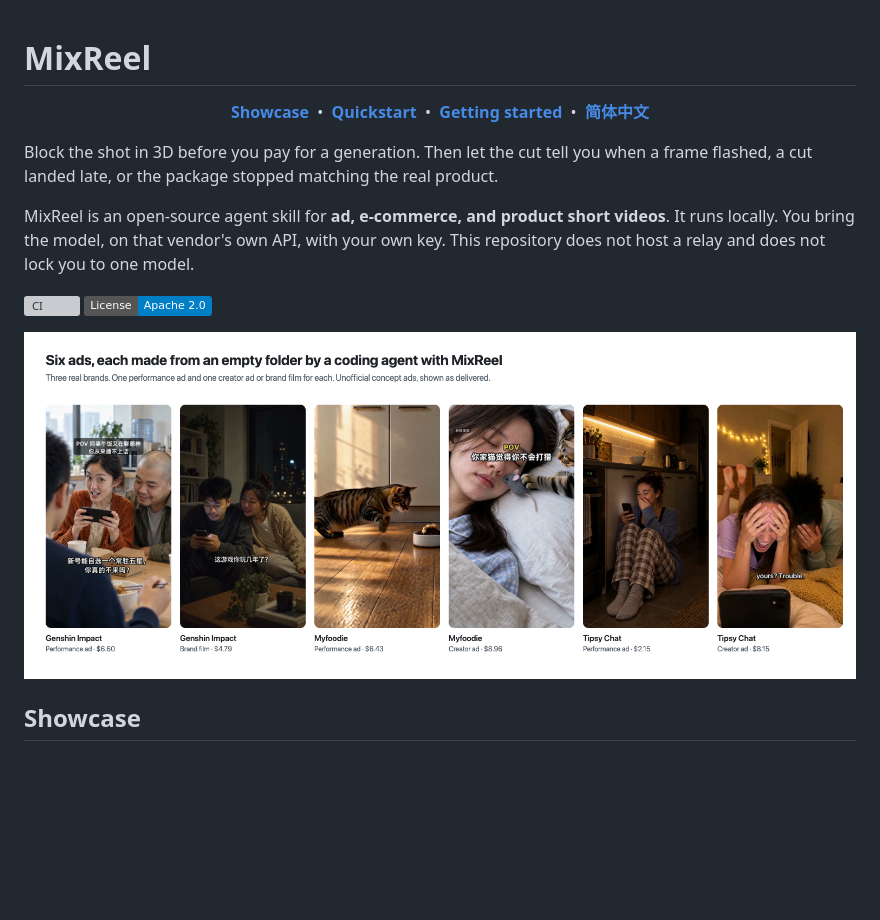
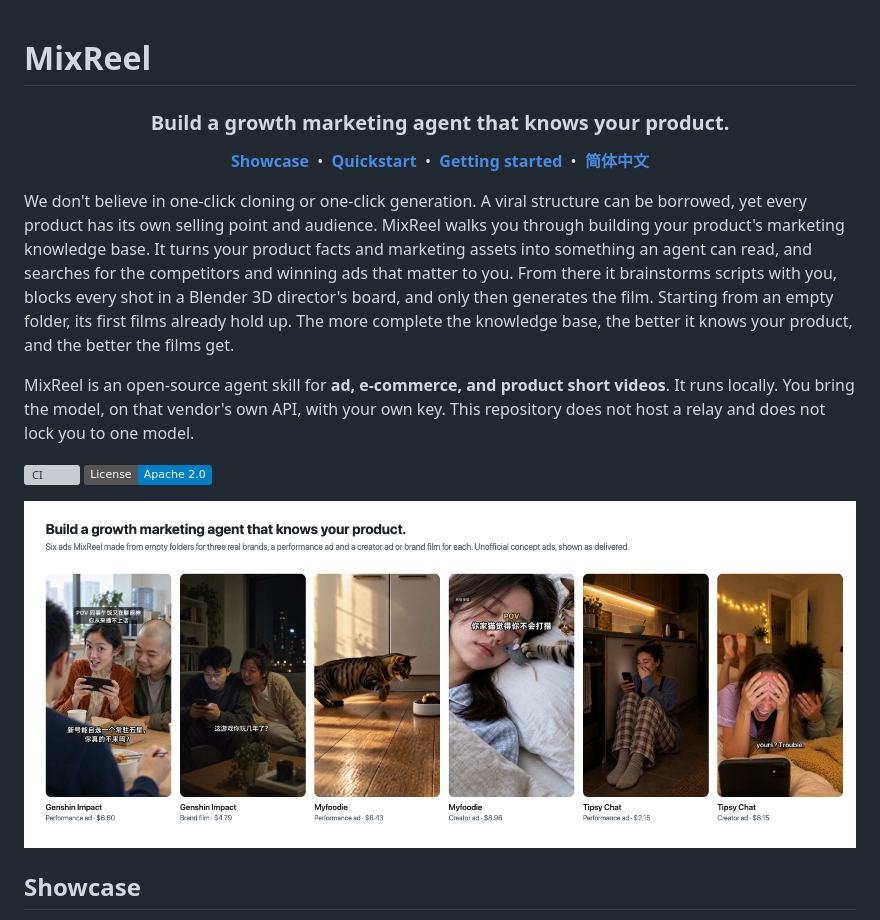
Before and after one commit to MobAI-Inc/MixReel, a Markdown page: README.md, the part around the change. Drawn GitHub-style; pictures changed too: docs/assets/hero.png; badges without logos; blank space fills up the shorter version; grey boxes are pictures that could not be loaded.

```diff
--- a/README.md
+++ b/README.md
@@ -1,8 +1,10 @@
 # MixReel
+
+<h3 align="center">Build a growth marketing agent that knows your product.</h3>
 
 <p align="center"><a href="#showcase"><b>Showcase</b></a> &nbsp;&bull;&nbsp; <a href="#quickstart"><b>Quickstart</b></a> &nbsp;&bull;&nbsp; <a href="docs/getting-started.md"><b>Getting started</b></a> &nbsp;&bull;&nbsp; <a href="README.zh-CN.md"><b>简体中文</b></a></p>
 
-Block the shot in 3D before you pay for a generation. Then let the cut tell you when a frame flashed, a cut landed late, or the package stopped matching the real product.
+We don't believe in one-click cloning or one-click generation. A viral structure can be borrowed, yet every product has its own selling point and audience. MixReel walks you through building your product's marketing knowledge base. It turns your product facts and marketing assets into something an agent can read, and searches for the competitors and winning ads that matter to you. From there it brainstorms scripts with you, blocks every shot in a Blender 3D director's board, and only then generates the film. Starting from an empty folder, its first films already hold up. The more complete the knowledge base, the better it knows your product, and the better the films get.
 
 MixReel is an open-source agent skill for **ad, e-commerce, and product short videos**. It runs locally. You bring the model, on that vendor's own API, with your own key. This repository does not host a relay and does not lock you to one model.
 
```
Also changed, not shown: README.zh-CN.md (+3 -1 lines), docs/assets/social-preview.png.
